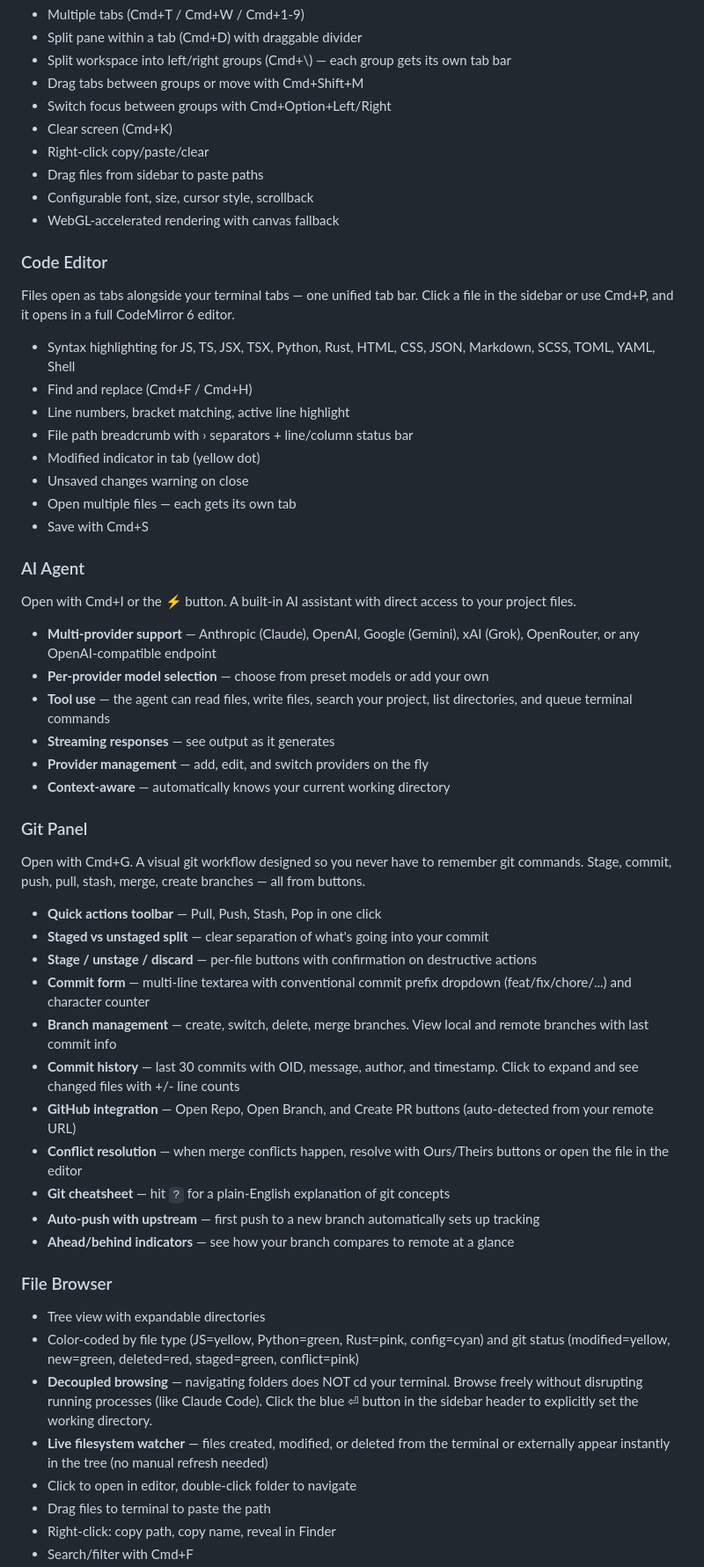
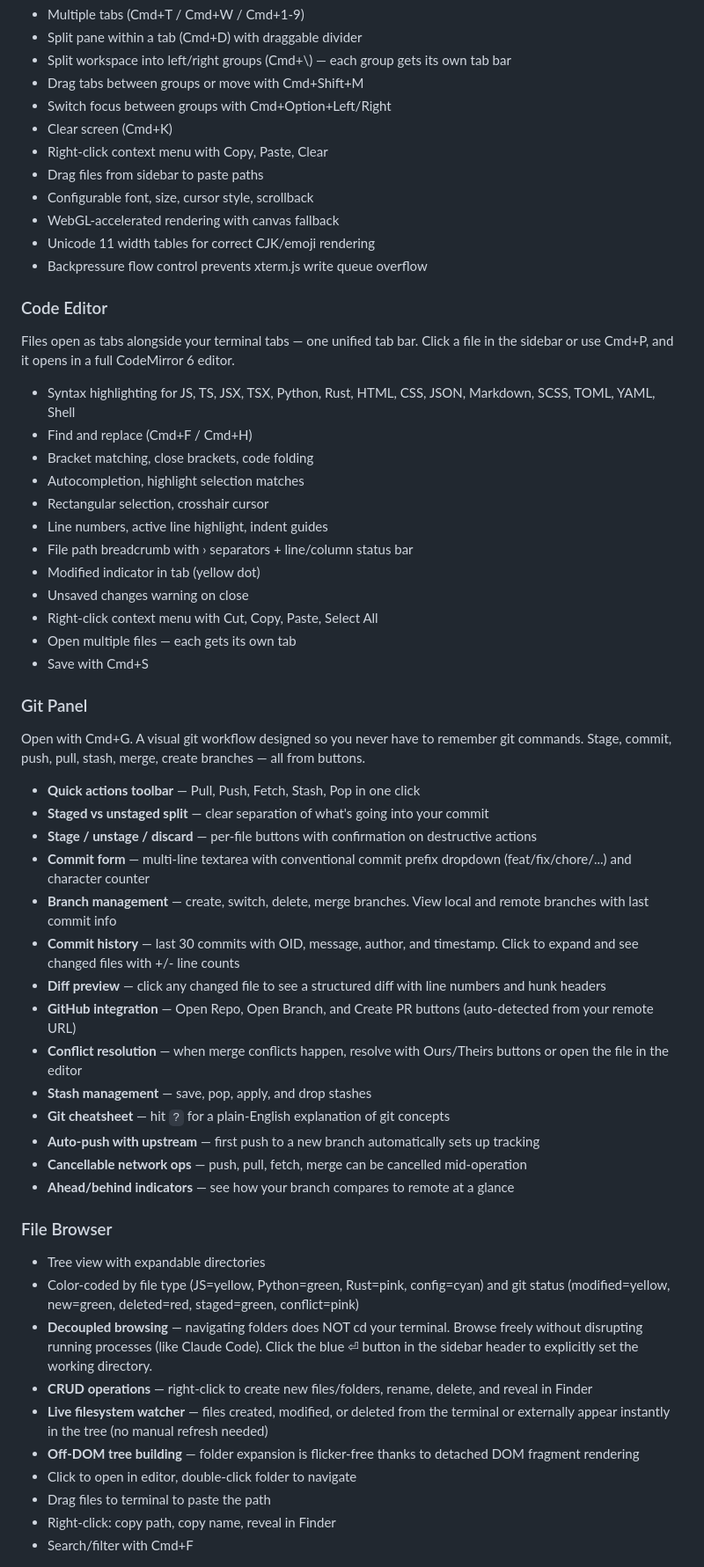
Before and after one commit to WalrusQuant/launchpad, a Markdown page: README.md, the part around one of its changes. Shown at 88% size. Drawn GitHub-style.

Commit message:
update claude and readme to account for new changes.

```diff
--- a/README.md
+++ b/README.md
@@ -44,53 +44,54 @@ Full PTY-backed terminal with tabs, split panes, and a split workspace. Not a we
 - Drag tabs between groups or move with Cmd+Shift+M
 - Switch focus between groups with Cmd+Option+Left/Right
 - Clear screen (Cmd+K)
-- Right-click copy/paste/clear
+- Right-click context menu with Copy, Paste, Clear
 - Drag files from sidebar to paste paths
 - Configurable font, size, cursor style, scrollback
 - WebGL-accelerated rendering with canvas fallback
+- Unicode 11 width tables for correct CJK/emoji rendering
+- Backpressure flow control prevents xterm.js write queue overflow
 
 ### Code Editor
 Files open as tabs alongside your terminal tabs — one unified tab bar. Click a file in the sidebar or use Cmd+P, and it opens in a full CodeMirror 6 editor.
 
 - Syntax highlighting for JS, TS, JSX, TSX, Python, Rust, HTML, CSS, JSON, Markdown, SCSS, TOML, YAML, Shell
 - Find and replace (Cmd+F / Cmd+H)
-- Line numbers, bracket matching, active line highlight
+- Bracket matching, close brackets, code folding
+- Autocompletion, highlight selection matches
+- Rectangular selection, crosshair cursor
+- Line numbers, active line highlight, indent guides
 - File path breadcrumb with › separators + line/column status bar
 - Modified indicator in tab (yellow dot)
 - Unsaved changes warning on close
+- Right-click context menu with Cut, Copy, Paste, Select All
 - Open multiple files — each gets its own tab
 - Save with Cmd+S
-
-### AI Agent
-Open with Cmd+I or the ⚡ button. A built-in AI assistant with direct access to your project files.
-
-- **Multi-provider support** — Anthropic (Claude), OpenAI, Google (Gemini), xAI (Grok), OpenRouter, or any OpenAI-compatible endpoint
-- **Per-provider model selection** — choose from preset models or add your own
-- **Tool use** — the agent can read files, write files, search your project, list directories, and queue terminal commands
-- **Streaming responses** — see output as it generates
-- **Provider management** — add, edit, and switch providers on the fly
-- **Context-aware** — automatically knows your current working directory
 
 ### Git Panel
 Open with Cmd+G. A visual git workflow designed so you never have to remember git commands. Stage, commit, push, pull, stash, merge, create branches — all from buttons.
 
-- **Quick actions toolbar** — Pull, Push, Stash, Pop in one click
+- **Quick actions toolbar** — Pull, Push, Fetch, Stash, Pop in one click
 - **Staged vs unstaged split** — clear separation of what's going into your commit
 - **Stage / unstage / discard** — per-file buttons with confirmation on destructive actions
 - **Commit form** — multi-line textarea with conventional commit prefix dropdown (feat/fix/chore/...) and character counter
 - **Branch management** — create, switch, delete, merge branches. View local and remote branches with last commit info
 - **Commit history** — last 30 commits with OID, message, author, and timestamp. Click to expand and see changed files with +/- line counts
+- **Diff preview** — click any changed file to see a structured diff with line numbers and hunk headers
 - **GitHub integration** — Open Repo, Open Branch, and Create PR buttons (auto-detected from your remote URL)
 - **Conflict resolution** — when merge conflicts happen, resolve with Ours/Theirs buttons or open the file in the editor
+- **Stash management** — save, pop, apply, and drop stashes
 - **Git cheatsheet** — hit `?` for a plain-English explanation of git concepts
 - **Auto-push with upstream** — first push to a new branch automatically sets up tracking
+- **Cancellable network ops** — push, pull, fetch, merge can be cancelled mid-operation
 - **Ahead/behind indicators** — see how your branch compares to remote at a glance
 
 ### File Browser
 - Tree view with expandable directories
 - Color-coded by file type (JS=yellow, Python=green, Rust=pink, config=cyan) and git status (modified=yellow, new=green, deleted=red, staged=green, conflict=pink)
 - **Decoupled browsing** — navigating folders does NOT cd your terminal. Browse freely without disrupting running processes (like Claude Code). Click the blue ⏎ button in the sidebar header to explicitly set the working directory.
+- **CRUD operations** — right-click to create new files/folders, rename, delete, and reveal in Finder
 - **Live filesystem watcher** — files created, modified, or deleted from the terminal or externally appear instantly in the tree (no manual refresh needed)
+- **Off-DOM tree building** — folder expansion is flicker-free thanks to detached DOM fragment rendering
 - Click to open in editor, double-click folder to navigate
 - Drag files to terminal to paste the path
 - Right-click: copy path, copy name, reveal in Finder
```
Also changed, not shown: other parts of README.md (+6 -9 lines), CLAUDE.md (+57 -30 lines).
